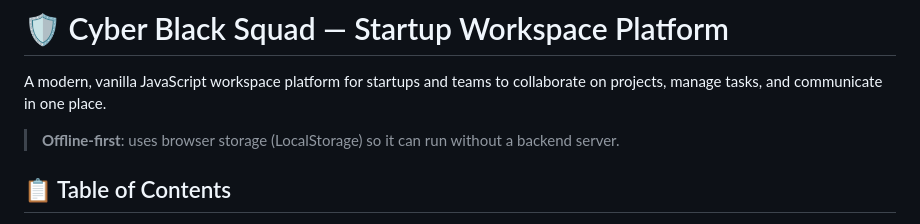
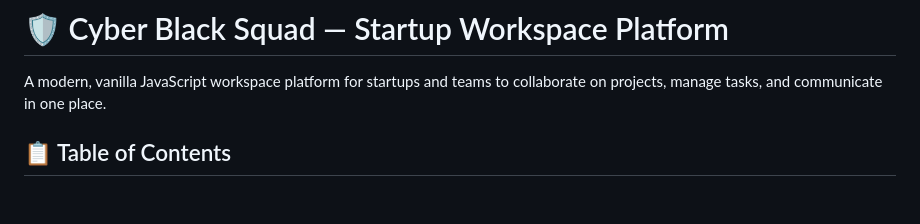
Before and after one commit to KoyyadaRohith/Cyber-Black-Squad-Platform, a Markdown page: README.md, the part around the change. Rendered like a GitHub page; blank space fills up the shorter version.

```diff
--- a/README.md
+++ b/README.md
@@ -1,8 +1,6 @@
 # 🛡️ Cyber Black Squad — Startup Workspace Platform
 
 A modern, vanilla JavaScript workspace platform for startups and teams to collaborate on projects, manage tasks, and communicate in one place.
-
-> **Offline-first**: uses browser storage (LocalStorage) so it can run without a backend server.
 
 ## 📋 Table of Contents
 
```
